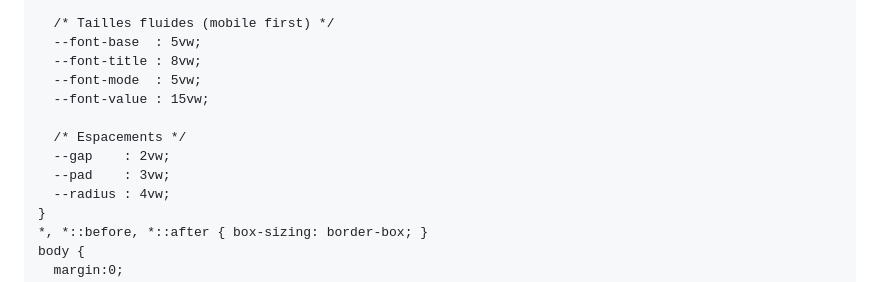
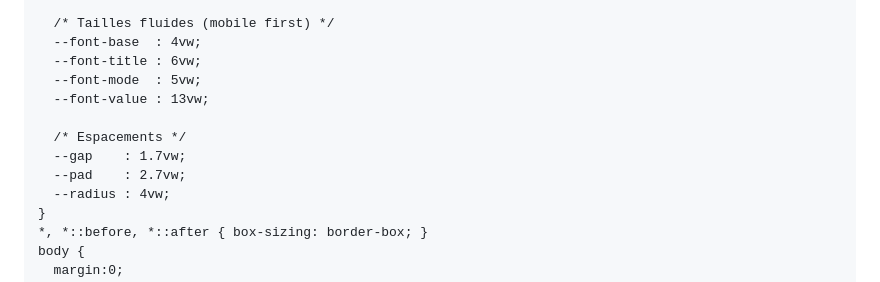
Before and after one commit to antoto2021/Compte-tour-twingo, a Markdown page: README.md, the part around the change. GitHub-like rendering.

```diff
--- a/README.md
+++ b/README.md
@@ -21,14 +21,14 @@
       --text-stats  : #000;
 
       /* Tailles fluides (mobile first) */
-      --font-base  : 5vw;
-      --font-title : 8vw;
+      --font-base  : 4vw;
+      --font-title : 6vw;
       --font-mode  : 5vw;
-      --font-value : 15vw;
+      --font-value : 13vw;
 
       /* Espacements */
-      --gap    : 2vw;
-      --pad    : 3vw;
+      --gap    : 1.7vw;
+      --pad    : 2.7vw;
       --radius : 4vw;
     }
     *, *::before, *::after { box-sizing: border-box; }
```
